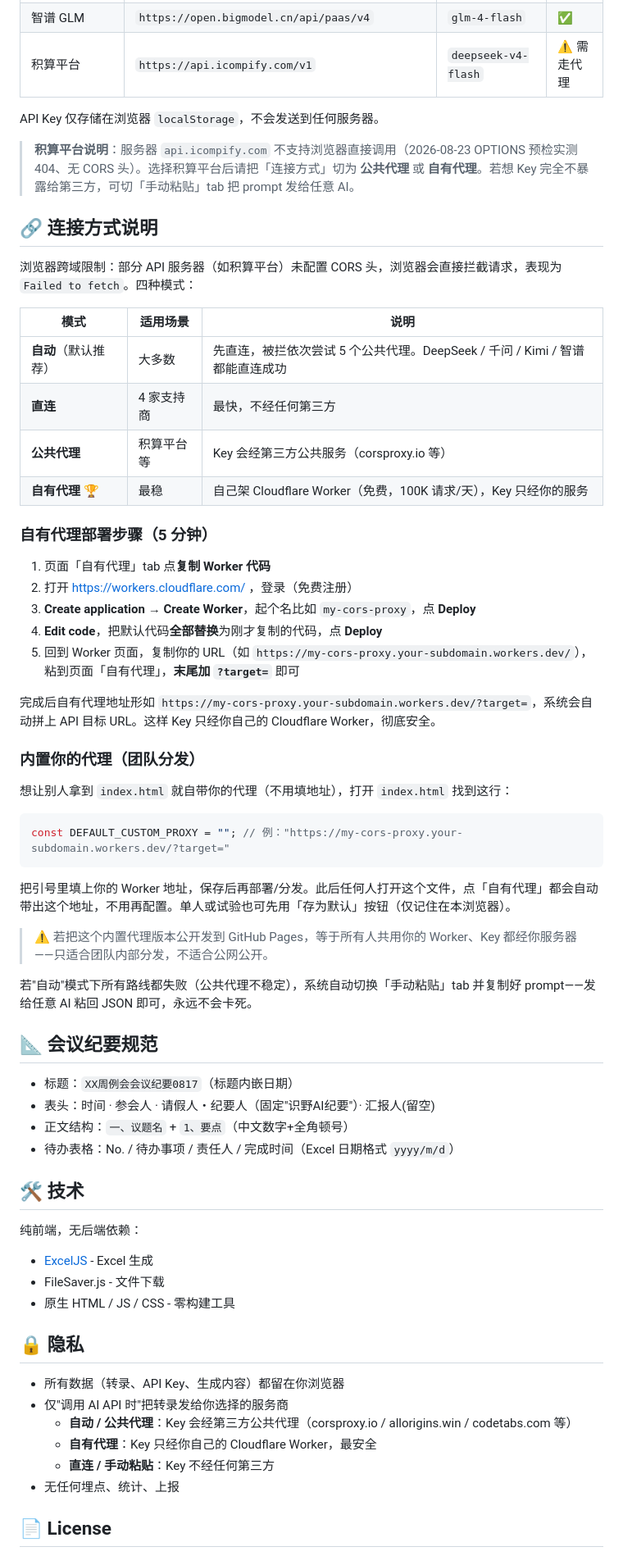
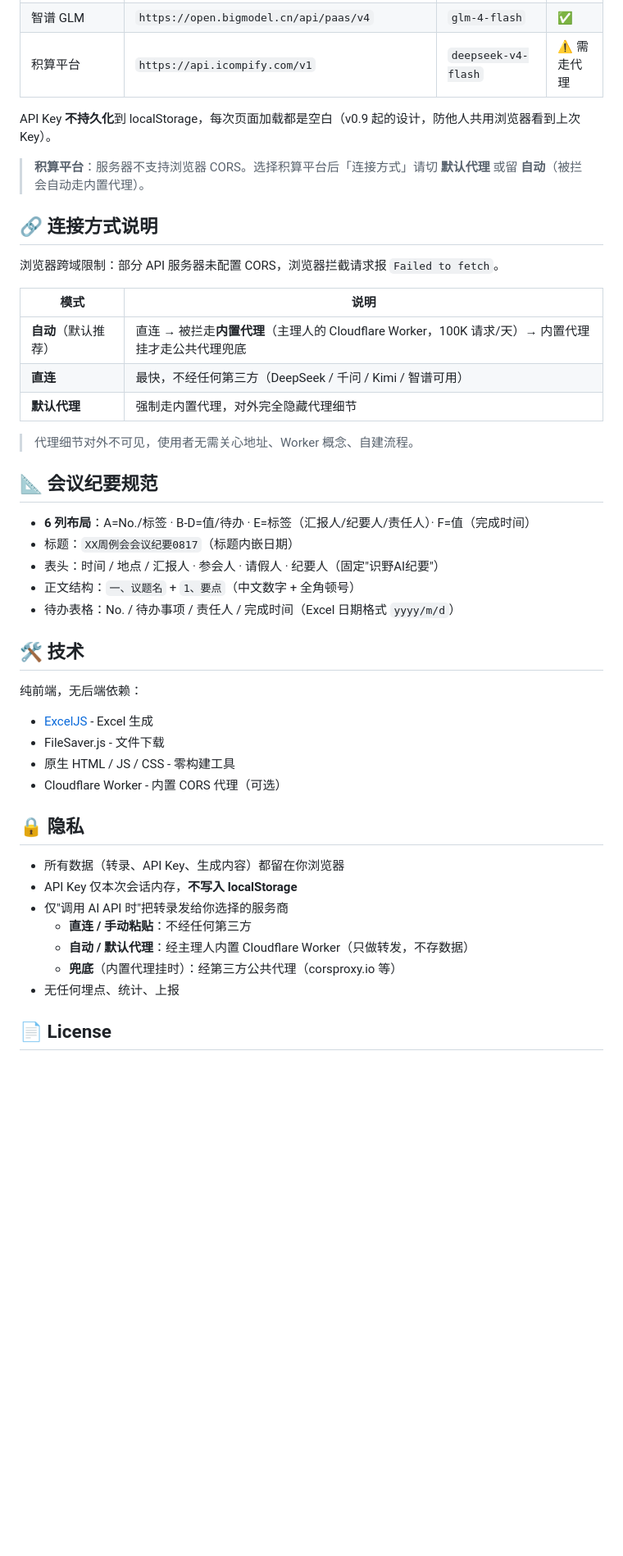
Before and after one commit to jeremy-hang/meeting-minutes-ai, a Markdown page: README.md, the part around one of its changes. Shown at 82% size. Rendered like a GitHub page; blank space fills up the shorter version.

Commit message:
docs: rewrite README for v0.9 simplified UI, link to jeremyhang.online

````diff
--- a/README.md
+++ b/README.md
@@ -35,50 +38,28 @@
 | 智谱 GLM | `https://open.bigmodel.cn/api/paas/v4` | `glm-4-flash` | ✅ |
 | 积算平台 | `https://api.icompify.com/v1` | `deepseek-v4-flash` | ⚠️ 需走代理 |
 
-API Key 仅存储在浏览器 `localStorage`，不会发送到任何服务器。
+API Key **不持久化**到 localStorage，每次页面加载都是空白（v0.9 起的设计，防他人共用浏览器看到上次 Key）。
 
-> **积算平台说明**：服务器 `api.icompify.com` 不支持浏览器直接调用（2026-08-23 OPTIONS 预检实测 404、无 CORS 头）。选择积算平台后请把「连接方式」切为 **公共代理** 或 **自有代理**。若想 Key 完全不暴露给第三方，可切「手动粘贴」tab 把 prompt 发给任意 AI。
+> **积算平台**：服务器不支持浏览器 CORS。选择积算平台后「连接方式」请切 **默认代理** 或留 **自动**（被拦会自动走内置代理）。
 
 ## 🔗 连接方式说明
 
-浏览器跨域限制：部分 API 服务器（如积算平台）未配置 CORS 头，浏览器会直接拦截请求，表现为 `Failed to fetch`。四种模式：
+浏览器跨域限制：部分 API 服务器未配置 CORS，浏览器拦截请求报 `Failed to fetch`。
 
-| 模式 | 适用场景 | 说明 |
-|---|---|---|
-| **自动**（默认推荐） | 大多数 | 先直连，被拦依次尝试 5 个公共代理。DeepSeek / 千问 / Kimi / 智谱都能直连成功 |
-| **直连** | 4 家支持商 | 最快，不经任何第三方 |
-| **公共代理** | 积算平台等 | Key 会经第三方公共服务（corsproxy.io 等） |
-| **自有代理** 🏆 | 最稳 | 自己架 Cloudflare Worker（免费，100K 请求/天），Key 只经你的服务 |
+| 模式 | 说明 |
+|---|---|
+| **自动**（默认推荐） | 直连 → 被拦走**内置代理**（主理人的 Cloudflare Worker，100K 请求/天）→ 内置代理挂才走公共代理兜底 |
+| **直连** | 最快，不经任何第三方（DeepSeek / 千问 / Kimi / 智谱可用） |
+| **默认代理** | 强制走内置代理，对外完全隐藏代理细节 |
 
-### 自有代理部署步骤（5 分钟）
-
-1. 页面「自有代理」tab 点**复制 Worker 代码**
-2. 打开 https://workers.cloudflare.com/ ，登录（免费注册）
-3. **Create application → Create Worker**，起个名比如 `my-cors-proxy`，点 **Deploy**
-4. **Edit code**，把默认代码**全部替换**为刚才复制的代码，点 **Deploy**
-5. 回到 Worker 页面，复制你的 URL（如 `https://my-cors-proxy.your-subdomain.workers.dev/`），粘到页面「自有代理」，**末尾加 `?target=`** 即可
-
-完成后自有代理地址形如 `https://my-cors-proxy.your-subdomain.workers.dev/?target=`，系统会自动拼上 API 目标 URL。这样 Key 只经你自己的 Cloudflare Worker，彻底安全。
-
-### 内置你的代理（团队分发）
-
-想让别人拿到 `index.html` 就自带你的代理（不用填地址），打开 `index.html` 找到这行：
-
-```js
-const DEFAULT_CUSTOM_PROXY = ""; // 例："https://my-cors-proxy.your-subdomain.workers.dev/?target="
-```
-
-把引号里填上你的 Worker 地址，保存后再部署/分发。此后任何人打开这个文件，点「自有代理」都会自动带出这个地址，不用再配置。单人或试验也可先用「存为默认」按钮（仅记住在本浏览器）。
-
-> ⚠️ 若把这个内置代理版本公开发到 GitHub Pages，等于所有人共用你的 Worker、Key 都经你服务器——只适合团队内部分发，不适合公网公开。
-
-若"自动"模式下所有路线都失败（公共代理不稳定），系统自动切换「手动粘贴」tab 并复制好 prompt——发给任意 AI 粘回 JSON 即可，永远不会卡死。
+> 代理细节对外不可见，使用者无需关心地址、Worker 概念、自建流程。
 
 ## 📐 会议纪要规范
 
+- **6 列布局**：A=No./标签 · B-D=值/待办 · E=标签（汇报人/纪要人/责任人）· F=值（完成时间）
 - 标题：`XX周例会会议纪要0817`（标题内嵌日期）
-- 表头：时间 · 参会人 · 请假人・纪要人（固定"识野AI纪要"）· 汇报人(留空)
-- 正文结构：`一、议题名` + `1、要点`（中文数字+全角顿号）
+- 表头：时间 / 地点 / 汇报人 · 参会人 · 请假人 · 纪要人（固定"识野AI纪要"）
+- 正文结构：`一、议题名` + `1、要点`（中文数字 + 全角顿号）
 - 待办表格：No. / 待办事项 / 责任人 / 完成时间（Excel 日期格式 `yyyy/m/d`）
 
 ## 🛠 技术
@@ -87,14 +68,16 @@ const DEFAULT_CUSTOM_PROXY = ""; // 例："https://my-cors-proxy.your-subdomain.
 - [ExcelJS](https://github.com/exceljs/exceljs) - Excel 生成
 - FileSaver.js - 文件下载
 - 原生 HTML / JS / CSS - 零构建工具
+- Cloudflare Worker - 内置 CORS 代理（可选）
 
 ## 🔒 隐私
 
 - 所有数据（转录、API Key、生成内容）都留在你浏览器
+- API Key 仅本次会话内存，**不写入 localStorage**
 - 仅"调用 AI API 时"把转录发给你选择的服务商
-  - **自动 / 公共代理**：Key 会经第三方公共代理（corsproxy.io / allorigins.win / codetabs.com 等）
-  - **自有代理**：Key 只经你自己的 Cloudflare Worker，最安全
-  - **直连 / 手动粘贴**：Key 不经任何第三方
+  - **直连 / 手动粘贴**：不经任何第三方
+  - **自动 / 默认代理**：经主理人内置 Cloudflare Worker（只做转发，不存数据）
+  - **兜底**（内置代理挂时）：经第三方公共代理（corsproxy.io 等）
 - 无任何埋点、统计、上报
 
 ## 📄 License
````
Also changed, not shown: other parts of README.md (+10 -7 lines).
